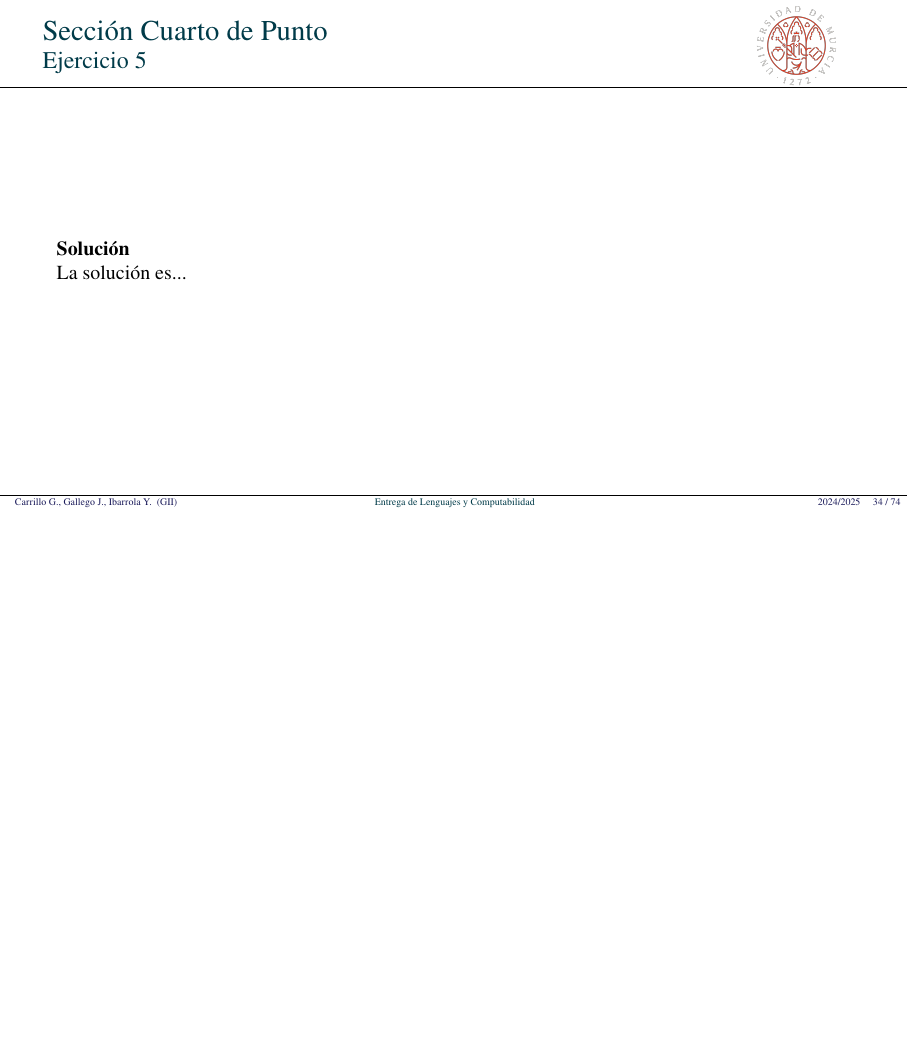
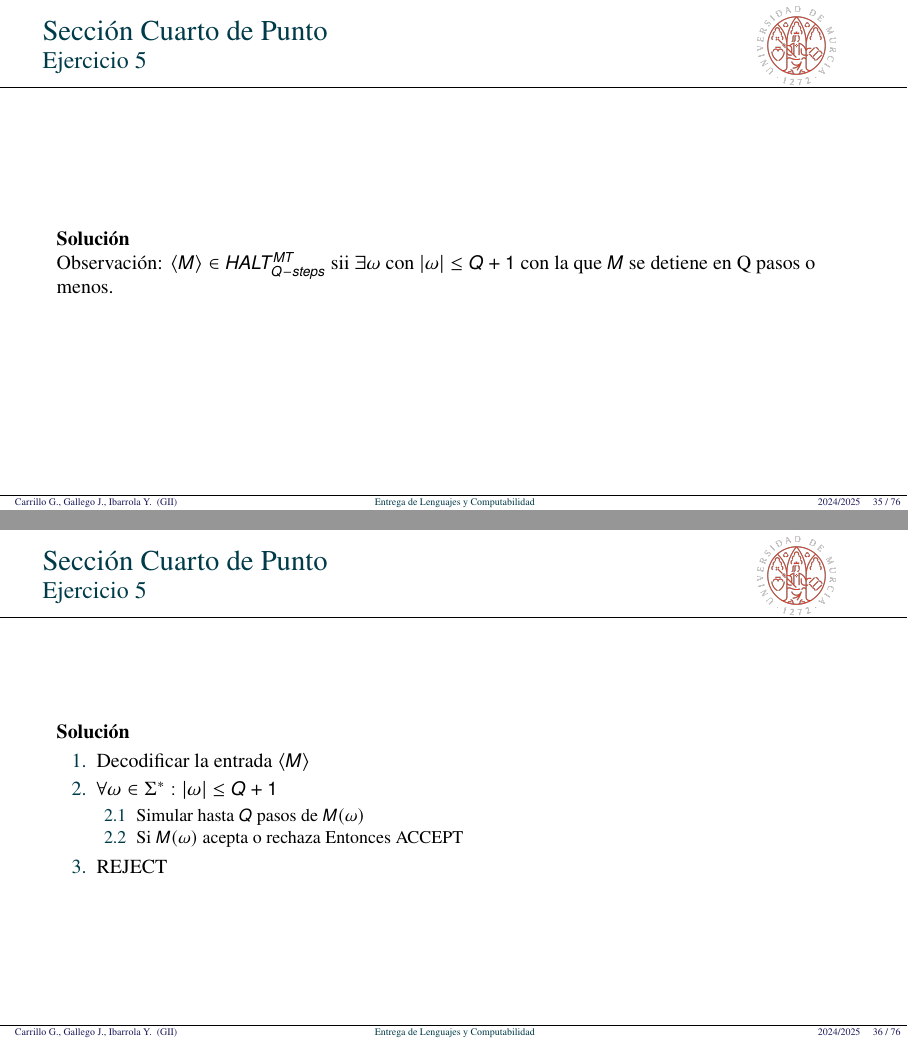
Before and after one commit to JuanDiegoGallego/MC_Tarea1, LaTeX slides (plantillaTAREA.tex): page 34 of 74 before the commit and pages 35 and 36 of 76 after it, the two joined at a grey line, the shorter picture padded with empty space. Compiled offline with pdfLaTeX.

Commit message:
Ejercicio 5

```diff
--- a/plantillaTAREA.tex
+++ b/plantillaTAREA.tex
@@ -487,8 +495,27 @@
 
 \begin{frame}{Sección Cuarto de Punto}{Ejercicio 5}
     \textbf{Solución}\\
-    La solución es...
+    Observación: $\langle M \rangle \in HALT_{Q-steps}^{MT}$ sii $\exists \omega \text{ con } | \omega | \leq Q+1$ con la que $M$ se detiene en Q pasos o menos.\\
 \end{frame}
+
+%%%%%%%%%%%%%%%%%%%%%%%%%%%%%%%%%%
+
+\begin{frame}{Sección Cuarto de Punto}{Ejercicio 5}
+    \textbf{Solución}\\
+    \begin{enumerate}
+        \item Decodificar la entrada $\langle M \rangle$
+        \item $\forall \omega \in \Sigma^* : |\omega| \leq Q+1$
+        \begin{enumerate}
+            \item Simular hasta $Q$ pasos de $M(\omega)$
+            \item Si $M(\omega)$ acepta o rechaza Entonces ACCEPT
+        \end{enumerate}
+        \item REJECT
+    \end{enumerate}
+\end{frame}
+
+%\begin{enumerate}[1.]
+%    \item $\forall \omega \in \Sigma^* : |\omega| \leq i$
+%\end{enumerate}
 
 %%%%%%%%%%%%%%%%%%%%%%%%%%%%%%%%%%
 
```
Also changed, not shown: plantillaTAREA.tex (8 more changed lines).
